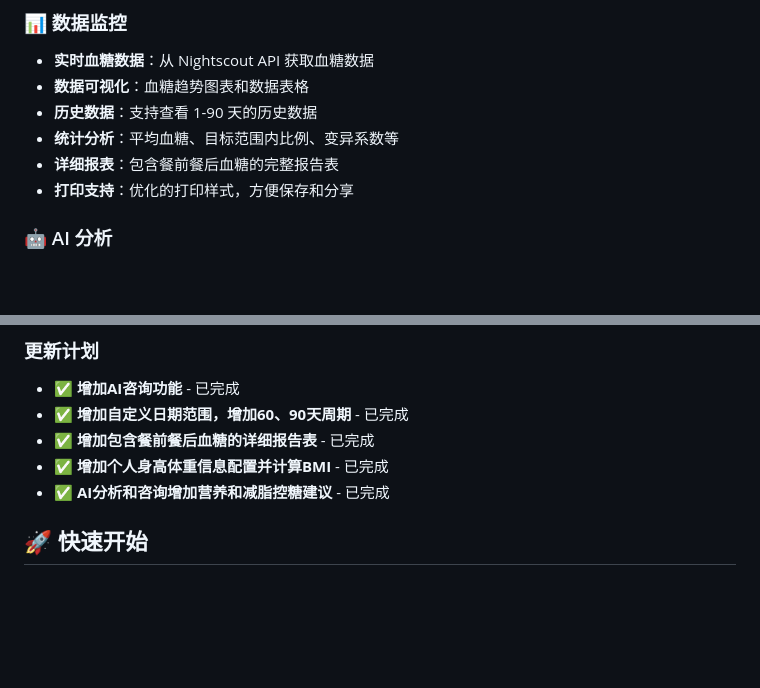
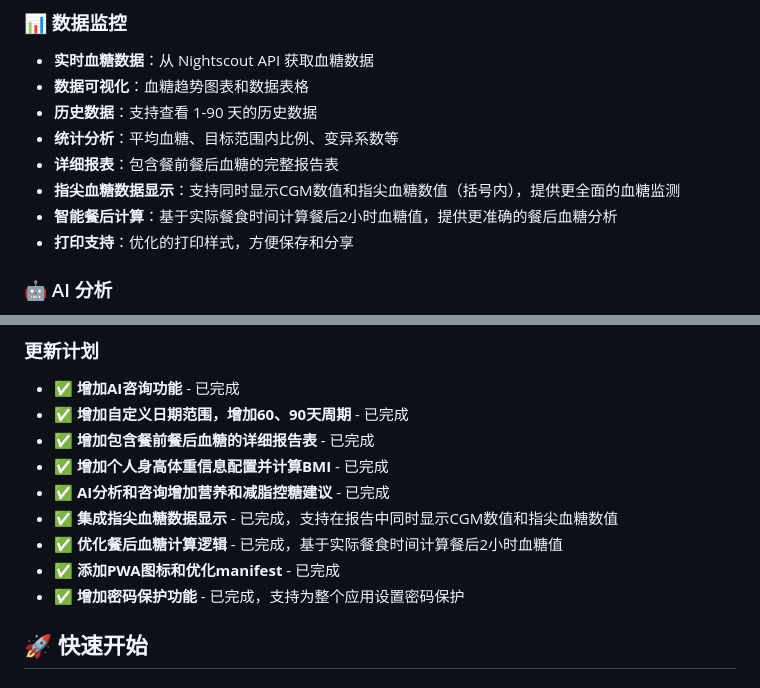
Before and after one commit to flyhunterl/glucose-buddy, a Markdown page: README.md, 2 parts joined by grey strips. Rendered like a GitHub page; blank space fills up the shorter version.

Commit message:
更新README：添加指尖血糖数据显示功能和智能餐后计算功能说明，更新已完成功能列表

```diff
--- a/README.md
+++ b/README.md
@@ -18,6 +18,8 @@
 - **历史数据**：支持查看 1-90 天的历史数据
 - **统计分析**：平均血糖、目标范围内比例、变异系数等
 - **详细报表**：包含餐前餐后血糖的完整报告表
+- **指尖血糖数据显示**：支持同时显示CGM数值和指尖血糖数值（括号内），提供更全面的血糖监测
+- **智能餐后计算**：基于实际餐食时间计算餐后2小时血糖值，提供更准确的餐后血糖分析
 - **打印支持**：优化的打印样式，方便保存和分享
 
 ### 🤖 AI 分析
@@ -45,6 +47,10 @@
 - ✅ **增加包含餐前餐后血糖的详细报告表** - 已完成
 - ✅ **增加个人身高体重信息配置并计算BMI** - 已完成
 - ✅ **AI分析和咨询增加营养和减脂控糖建议** - 已完成
+- ✅ **集成指尖血糖数据显示** - 已完成，支持在报告中同时显示CGM数值和指尖血糖数值
+- ✅ **优化餐后血糖计算逻辑** - 已完成，基于实际餐食时间计算餐后2小时血糖值
+- ✅ **添加PWA图标和优化manifest** - 已完成
+- ✅ **增加密码保护功能** - 已完成，支持为整个应用设置密码保护
 
 
 ## 🚀 快速开始
```
